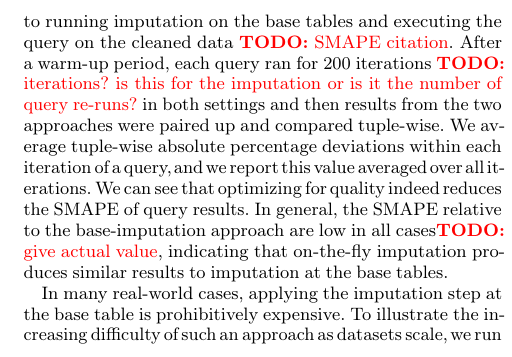
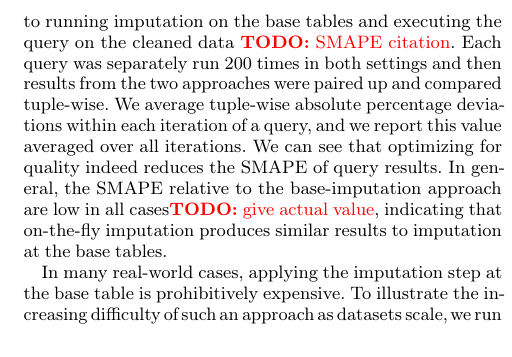
Before and after one commit to mitdbg/imputedb, a LaTeX document (paper/main.tex, which reads paper/experiments.tex): part of one column of page 10 of 12, cut so that both start at the same text. Compiled offline with pdfLaTeX.

Commit message:
Fix todo describing number of query runs

```diff
--- a/paper/experiments.tex
+++ b/paper/experiments.tex
@@ -183,7 +183,7 @@ returned a query plan within 40ms, with times roughly constant between levels of
 %\end{figure}
 
 \Cref{table:smape} shows the Symmetric-Mean-Absolute-Percentage-Error (SMAPE) for \ProjectName{}'s query results when compared to running imputation on the base tables and executing the query on the cleaned data \todo{SMAPE citation}.
-After a warm-up period, each query ran for 200 iterations \todo{iterations? is this for the imputation or is it the number of query re-runs?} in both settings and then results from the two approaches were paired up and compared tuple-wise.
+Each query was separately run 200 times in both settings and then results from the two approaches were paired up and compared tuple-wise.
 We average tuple-wise absolute percentage deviations within each iteration of a query, and we report this value averaged over all iterations.
 We can see that optimizing for quality indeed reduces the SMAPE of query results.
 In general, the SMAPE relative to the base-imputation approach are low in all cases\todo{give actual value}, indicating that on-the-fly imputation produces similar results to imputation at the base tables.
```
